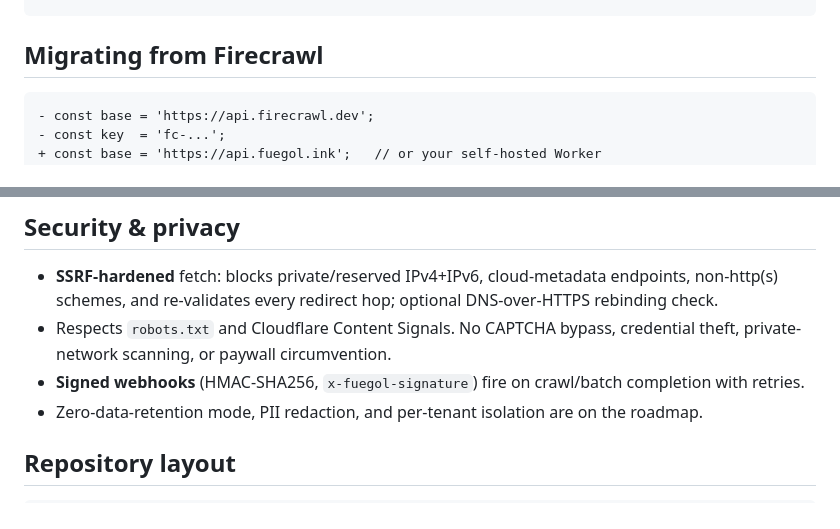
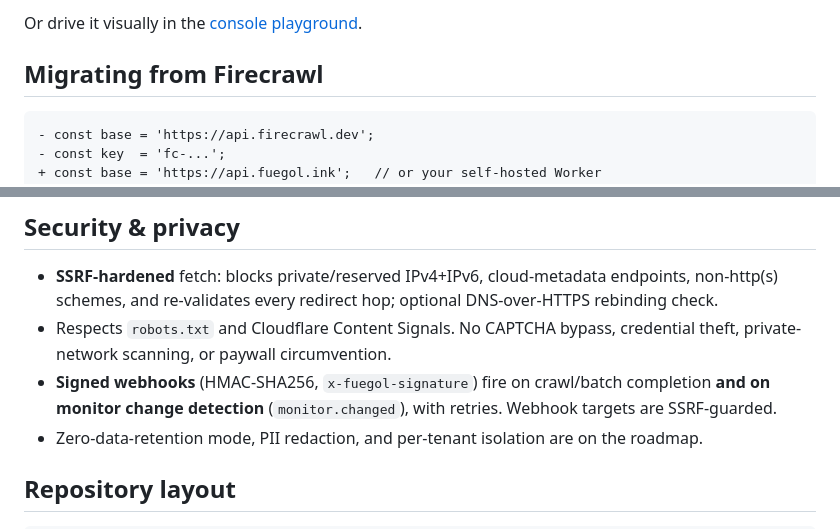
Before and after one commit to heymegabyte/fuegol.ink, a Markdown page: README.md, 2 parts joined by grey strips. Drawn GitHub-style.

```diff
--- a/README.md
+++ b/README.md
@@ -204,3 +245,4 @@ curl -X POST https://fuegol-mcp.manhattan.workers.dev/v2/mcp -H 'content-type: a
+Or drive it visually in the [console playground](https://fuegol-web.manhattan.workers.dev/app/).
 
 ## Migrating from Firecrawl
 
@@ -247,7 +289,8 @@ pnpm install && cd apps/api && pnpm exec wrangler deploy
   schemes, and re-validates every redirect hop; optional DNS-over-HTTPS rebinding check.
 - Respects `robots.txt` and Cloudflare Content Signals. No CAPTCHA bypass, credential theft, private-
   network scanning, or paywall circumvention.
-- **Signed webhooks** (HMAC-SHA256, `x-fuegol-signature`) fire on crawl/batch completion with retries.
+- **Signed webhooks** (HMAC-SHA256, `x-fuegol-signature`) fire on crawl/batch completion **and on
+  monitor change detection** (`monitor.changed`), with retries. Webhook targets are SSRF-guarded.
 - Zero-data-retention mode, PII redaction, and per-tenant isolation are on the roadmap.
 
 ## Repository layout
```
Also changed, not shown: other parts of README.md (+59 -18 lines).
